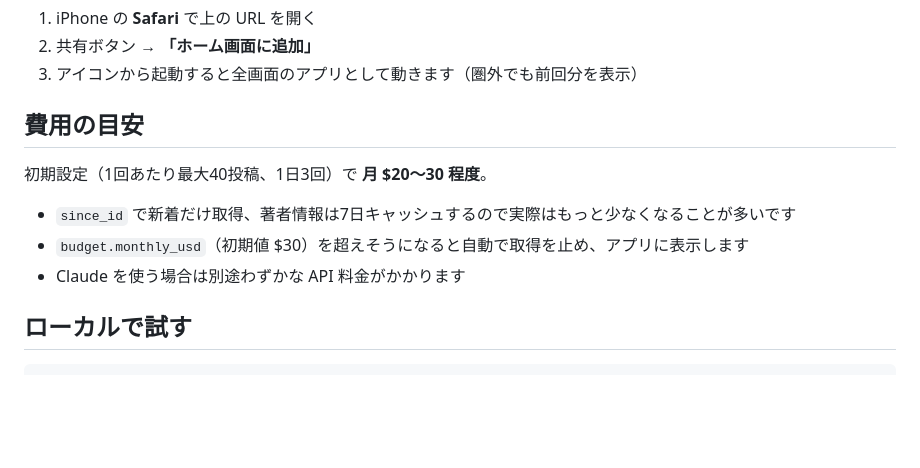
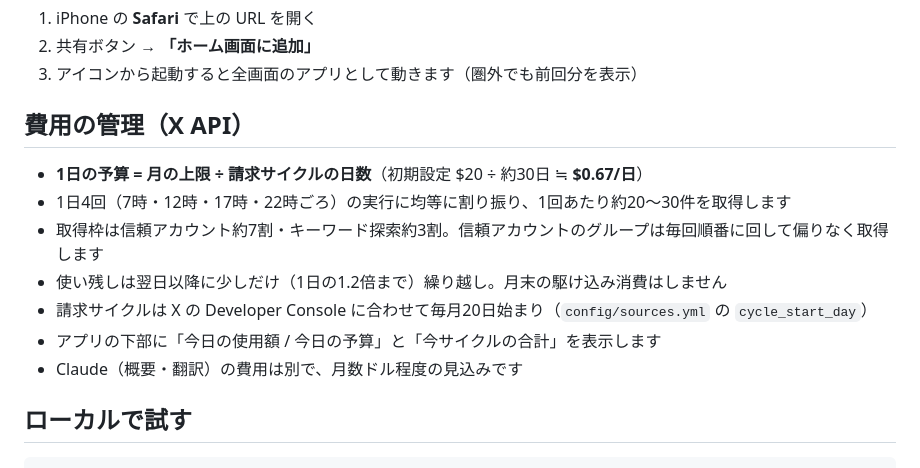
Before and after one commit to tokkot0212-art/ai-signal, a Markdown page: README.md, the part around the change. GitHub-like rendering; blank space fills up the shorter version.

```diff
--- a/README.md
+++ b/README.md
@@ -70,12 +70,15 @@ X API ──(GitHub Actions 1日3回)──▶ 判定エンジン ──▶ docs
 2. 共有ボタン → **「ホーム画面に追加」**
 3. アイコンから起動すると全画面のアプリとして動きます（圏外でも前回分を表示）
 
-## 費用の目安
+## 費用の管理（X API）
 
-初期設定（1回あたり最大40投稿、1日3回）で **月 $20〜30 程度**。
-- `since_id` で新着だけ取得、著者情報は7日キャッシュするので実際はもっと少なくなることが多いです
-- `budget.monthly_usd`（初期値 $30）を超えそうになると自動で取得を止め、アプリに表示します
-- Claude を使う場合は別途わずかな API 料金がかかります
+- **1日の予算 = 月の上限 ÷ 請求サイクルの日数**（初期設定 $20 ÷ 約30日 ≒ **$0.67/日**）
+- 1日4回（7時・12時・17時・22時ごろ）の実行に均等に割り振り、1回あたり約20〜30件を取得します
+- 取得枠は信頼アカウント約7割・キーワード探索約3割。信頼アカウントのグループは毎回順番に回して偏りなく取得します
+- 使い残しは翌日以降に少しだけ（1日の1.2倍まで）繰り越し。月末の駆け込み消費はしません
+- 請求サイクルは X の Developer Console に合わせて毎月20日始まり（`config/sources.yml` の `cycle_start_day`）
+- アプリの下部に「今日の使用額 / 今日の予算」と「今サイクルの合計」を表示します
+- Claude（概要・翻訳）の費用は別で、月数ドル程度の見込みです
 
 ## ローカルで試す
 
```
